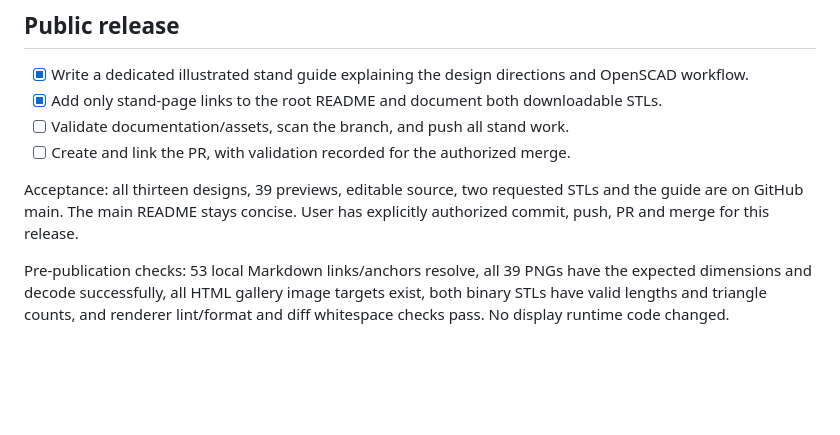
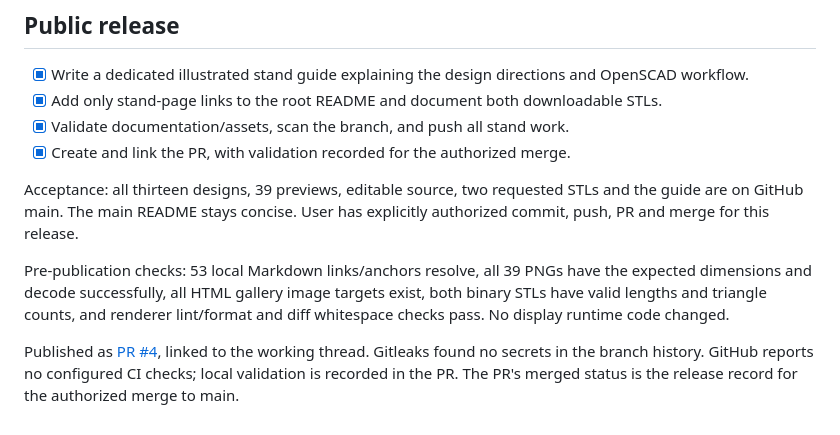
Before and after one commit to cutler-sg/inky-claude-codex-usage, a Markdown page: plans/feat-desk-stand-concepts.md, the part around the change. GitHub-like rendering; blank space fills up the shorter version.

Commit message:
docs: record stand release validation and PR

```diff
--- a/plans/feat-desk-stand-concepts.md
+++ b/plans/feat-desk-stand-concepts.md
@@ -52,8 +52,8 @@ Python lint/format pass. The existing half-drum STL is unchanged.
 
 - [x] Write a dedicated illustrated stand guide explaining the design directions and OpenSCAD workflow.
 - [x] Add only stand-page links to the root README and document both downloadable STLs.
-- [ ] Validate documentation/assets, scan the branch, and push all stand work.
-- [ ] Create and link the PR, with validation recorded for the authorized merge.
+- [x] Validate documentation/assets, scan the branch, and push all stand work.
+- [x] Create and link the PR, with validation recorded for the authorized merge.
 
 Acceptance: all thirteen designs, 39 previews, editable source, two requested
 STLs and the guide are on GitHub main. The main README stays concise. User has
@@ -63,3 +63,8 @@ Pre-publication checks: 53 local Markdown links/anchors resolve, all 39 PNGs hav
 the expected dimensions and decode successfully, all HTML gallery image targets
 exist, both binary STLs have valid lengths and triangle counts, and renderer
 lint/format and diff whitespace checks pass. No display runtime code changed.
+
+Published as [PR #4](https://github.com/cutler-sg/inky-claude-codex-usage/pull/4),
+linked to the working thread. Gitleaks found no secrets in the branch history.
+GitHub reports no configured CI checks; local validation is recorded in the PR.
+The PR's merged status is the release record for the authorized merge to main.
```
